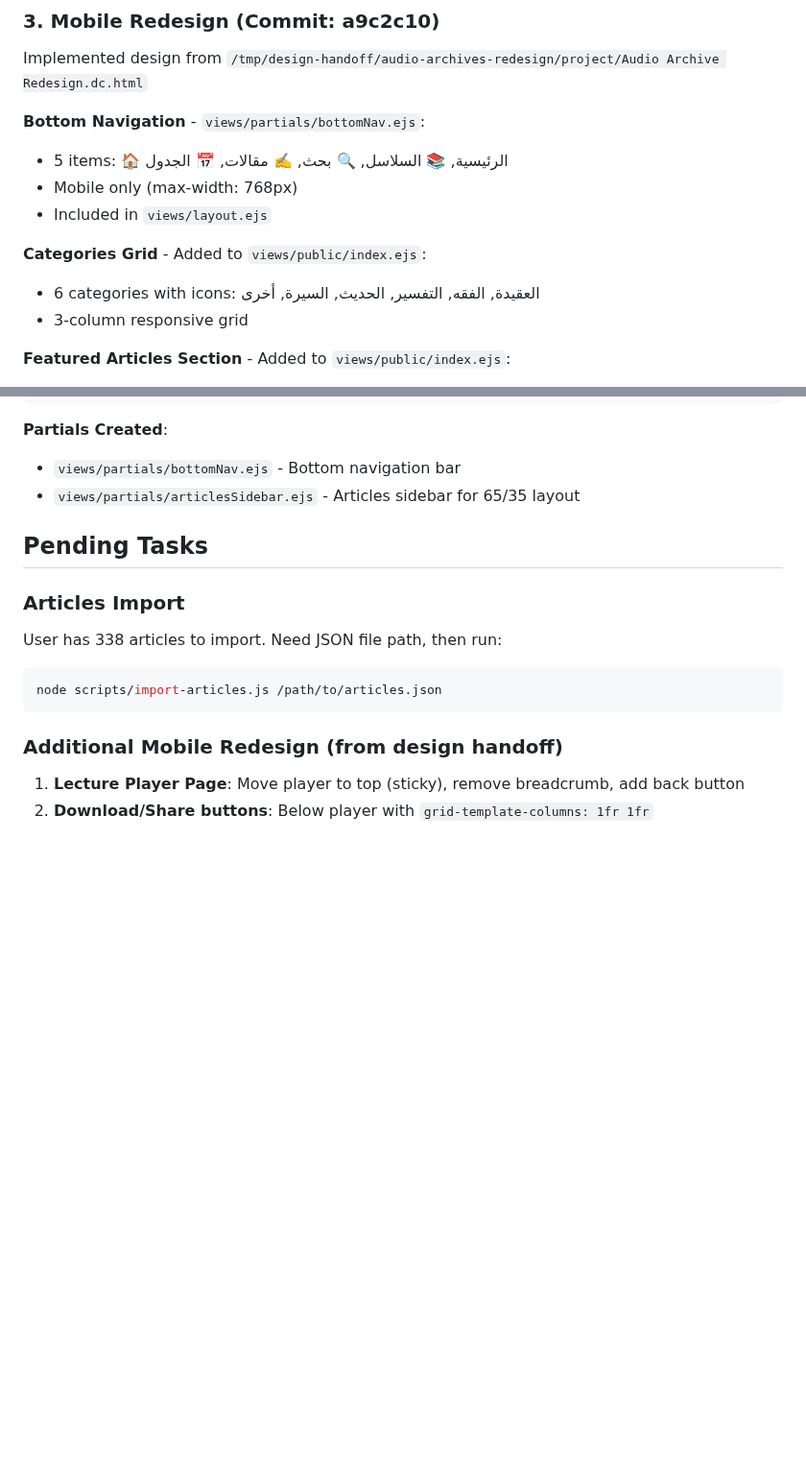
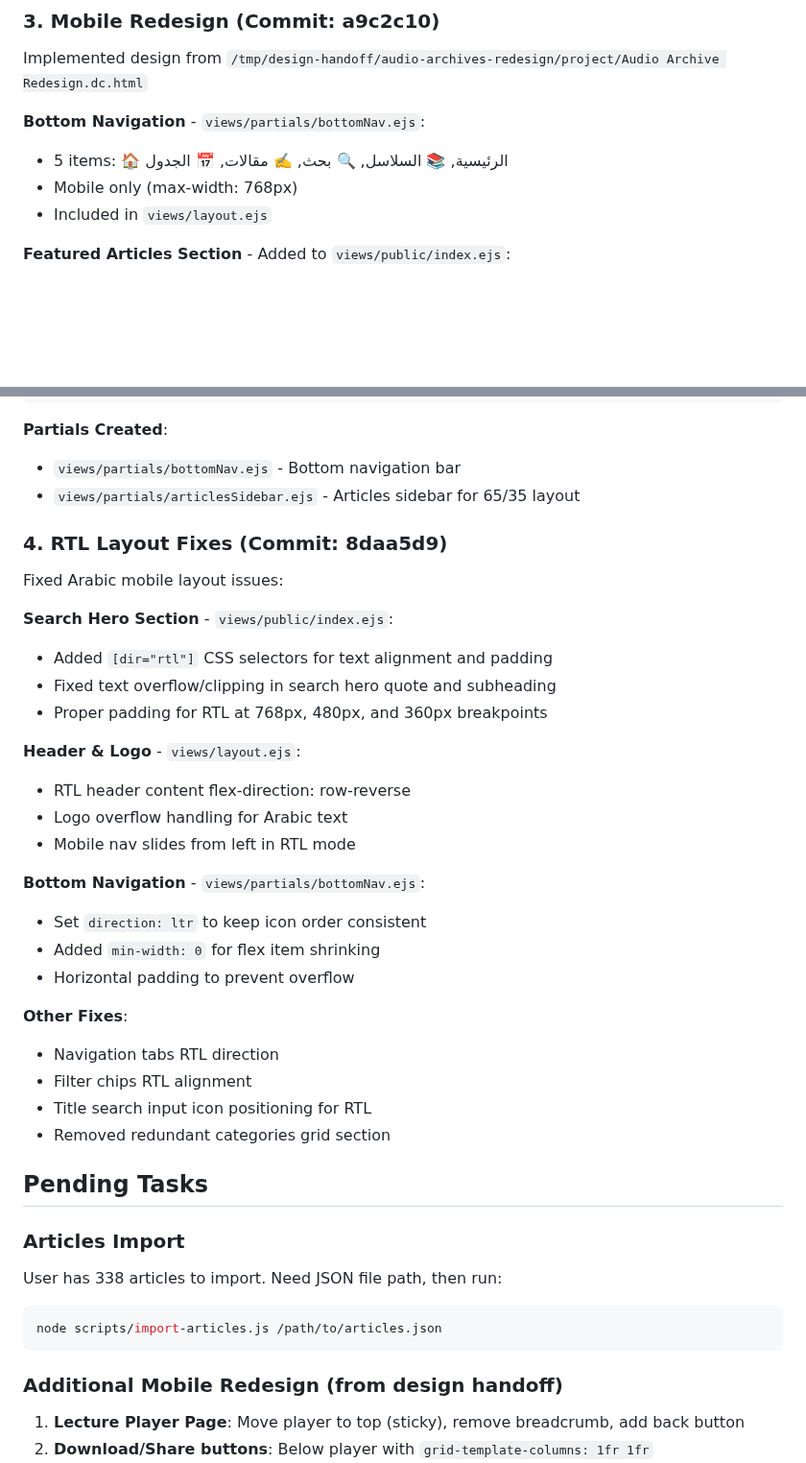
Before and after one commit to Mohamed-AH/wurud, a Markdown page: CLAUDE.md, 2 parts joined by grey strips. Shown at 96% size. Rendered like a GitHub page; blank space fills up the shorter version.

Commit message:
Update CLAUDE.md with RTL fixes documentation
Co-Authored-By: Claude Opus 4.5 <noreply@anthropic.com>
Claude-Session: https://claude.ai/code/session_01De3vDFHAUbJXKDhgsNA7du

```diff
--- a/CLAUDE.md
+++ b/CLAUDE.md
@@ -61,10 +61,6 @@ Implemented design from `/tmp/design-handoff/audio-archives-redesign/project/Aud
 - Mobile only (max-width: 768px)
 - Included in `views/layout.ejs`
 
-**Categories Grid** - Added to `views/public/index.ejs`:
-- 6 categories with icons: العقيدة, الفقه, التفسير, الحديث, السيرة, أخرى
-- 3-column responsive grid
-
 **Featured Articles Section** - Added to `views/public/index.ejs`:
 - Shows up to 4 recent articles
 - Responsive grid layout
@@ -87,6 +83,30 @@ Implemented design from `/tmp/design-handoff/audio-archives-redesign/project/Aud
 **Partials Created**:
 - `views/partials/bottomNav.ejs` - Bottom navigation bar
 - `views/partials/articlesSidebar.ejs` - Articles sidebar for 65/35 layout
+
+### 4. RTL Layout Fixes (Commit: 8daa5d9)
+Fixed Arabic mobile layout issues:
+
+**Search Hero Section** - `views/public/index.ejs`:
+- Added `[dir="rtl"]` CSS selectors for text alignment and padding
+- Fixed text overflow/clipping in search hero quote and subheading
+- Proper padding for RTL at 768px, 480px, and 360px breakpoints
+
+**Header & Logo** - `views/layout.ejs`:
+- RTL header content flex-direction: row-reverse
+- Logo overflow handling for Arabic text
+- Mobile nav slides from left in RTL mode
+
+**Bottom Navigation** - `views/partials/bottomNav.ejs`:
+- Set `direction: ltr` to keep icon order consistent
+- Added `min-width: 0` for flex item shrinking
+- Horizontal padding to prevent overflow
+
+**Other Fixes**:
+- Navigation tabs RTL direction
+- Filter chips RTL alignment
+- Title search input icon positioning for RTL
+- Removed redundant categories grid section
 
 ## Pending Tasks
 
```
